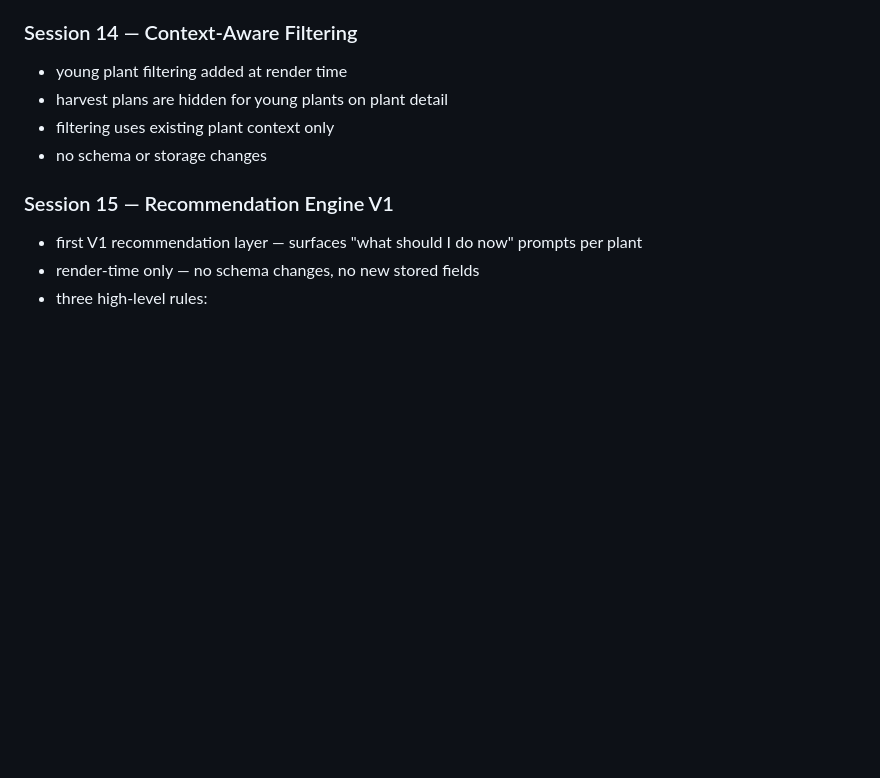
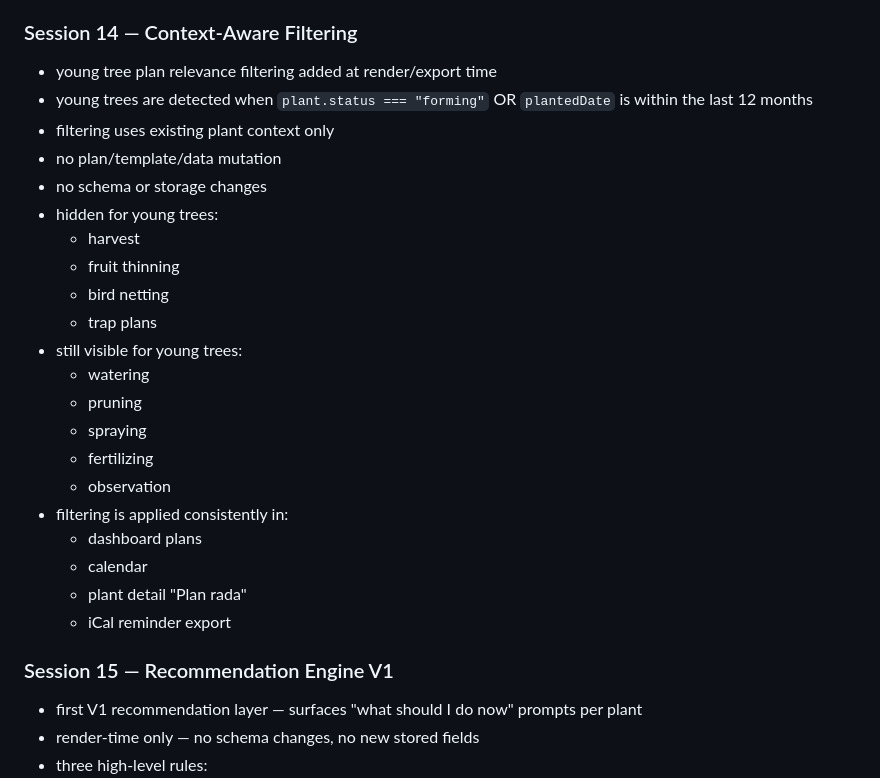
Before and after one commit to mbobanwem/vocnjak, a Markdown page: CURRENT_STATE.md, the part around the change. Rendered like a GitHub page; blank space fills up the shorter version.

Commit message:
Young tree filtering documentation update

```diff
--- a/CURRENT_STATE.md
+++ b/CURRENT_STATE.md
@@ -154,10 +154,27 @@ Documented as a narrow, optional extension. NOT the primary plan system. NOT per
 
 ### Session 14 — Context-Aware Filtering
 
-- young plant filtering added at render time
-- harvest plans are hidden for young plants on plant detail
+- young tree plan relevance filtering added at render/export time
+- young trees are detected when `plant.status === "forming"` OR `plantedDate` is within the last 12 months
 - filtering uses existing plant context only
+- no plan/template/data mutation
 - no schema or storage changes
+- hidden for young trees:
+  - harvest
+  - fruit thinning
+  - bird netting
+  - trap plans
+- still visible for young trees:
+  - watering
+  - pruning
+  - spraying
+  - fertilizing
+  - observation
+- filtering is applied consistently in:
+  - dashboard plans
+  - calendar
+  - plant detail "Plan rada"
+  - iCal reminder export
 
 ### Session 15 — Recommendation Engine V1
 
```
Also changed, not shown: EXECUTION_ROADMAP_V1.md (+11 -7 lines).
